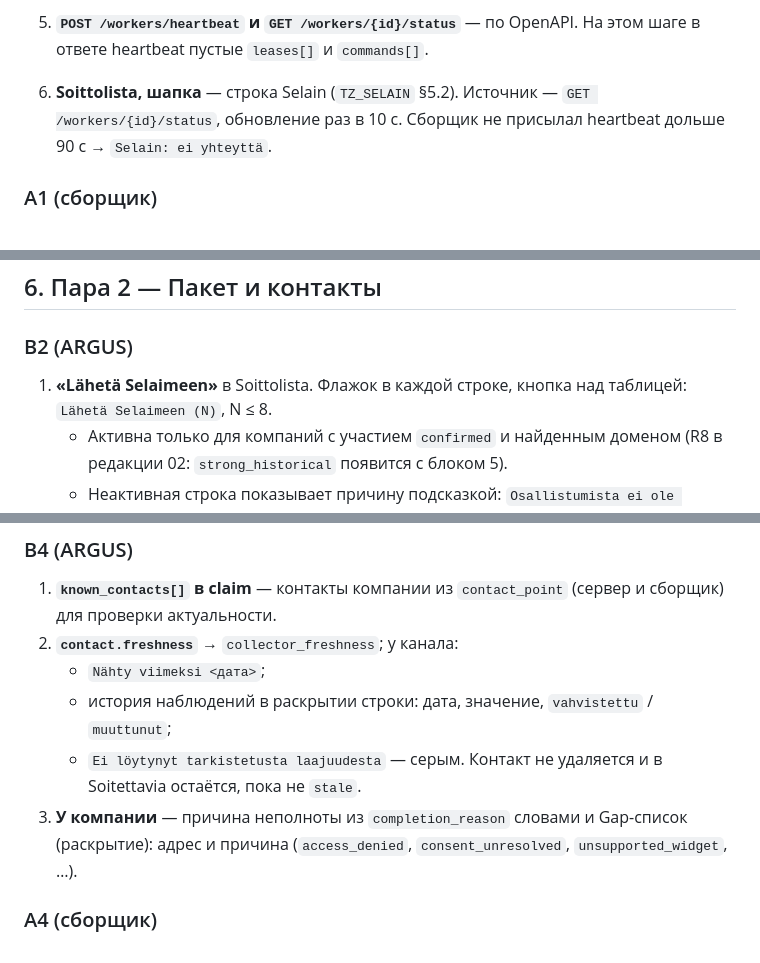
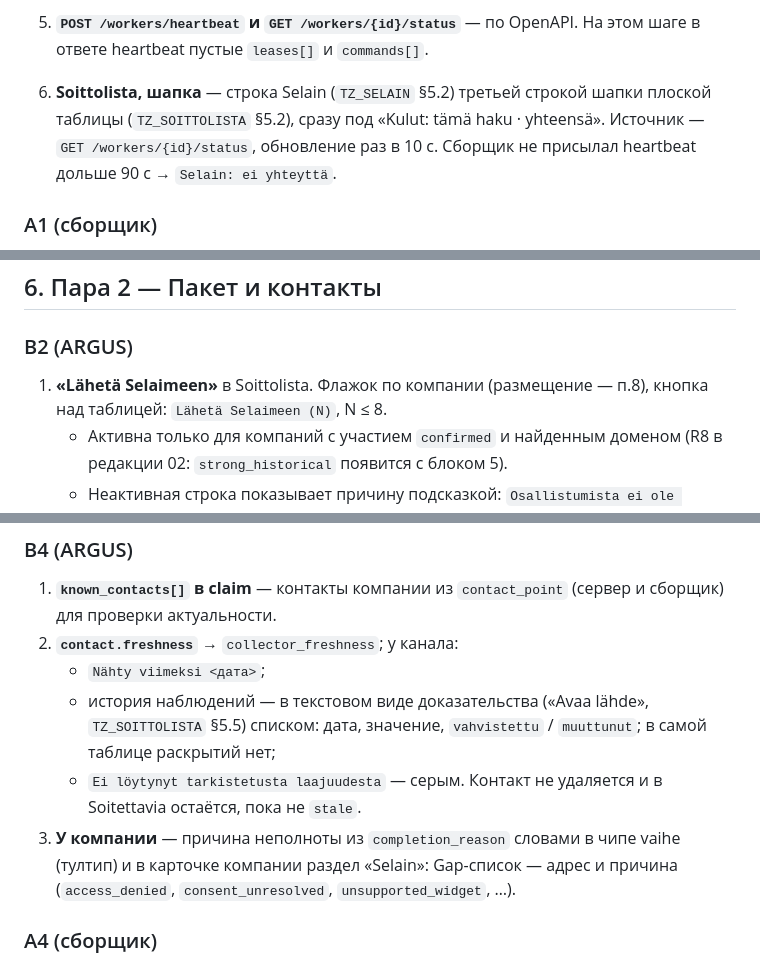
Before and after one commit to GridexOy/gridex-argus-collector, a Markdown page: docs/ARGUS20_TZ_TANDEM.md, 3 parts joined by grey strips. Drawn GitHub-style.

```diff
--- a/docs/ARGUS20_TZ_TANDEM.md
+++ b/docs/ARGUS20_TZ_TANDEM.md
@@ -64,7 +65,7 @@
 
    API проверяет их по `WorkerBearer`. System-методы (`POST /batches`, `/control`, все `GET`) остаются за basic-auth: их вызывает только веб ARGUS. Правка Caddyfile — через `scripts/render_caddy.py` с бэкапом, `caddy validate`, `systemctl reload caddy`; блок `argus.gridex.fi` меняется только этим matcher'ом. `restart`/`stop` Caddy запрещены (инцидент 20–21.09).
 5. **`POST /workers/heartbeat` и `GET /workers/{id}/status`** — по OpenAPI. На этом шаге в ответе heartbeat пустые `leases[]` и `commands[]`.
-6. **Soittolista, шапка** — строка Selain (`TZ_SELAIN` §5.2). Источник — `GET /workers/{id}/status`, обновление раз в 10 с. Сборщик не присылал heartbeat дольше 90 с → `Selain: ei yhteyttä`.
+6. **Soittolista, шапка** — строка Selain (`TZ_SELAIN` §5.2) третьей строкой шапки плоской таблицы (`TZ_SOITTOLISTA` §5.2), сразу под «Kulut: tämä haku · yhteensä». Источник — `GET /workers/{id}/status`, обновление раз в 10 с. Сборщик не присылал heartbeat дольше 90 с → `Selain: ei yhteyttä`.
 
 ### A1 (сборщик)
 1. **`api_client`** генерируется из OpenAPI (`scripts/gen_api_client.ps1`); гейт — `git diff` после генерации пуст.
@@ -85,7 +86,7 @@
 ## 6. Пара 2 — Пакет и контакты
 
 ### B2 (ARGUS)
-1. **«Lähetä Selaimeen»** в Soittolista. Флажок в каждой строке, кнопка над таблицей: `Lähetä Selaimeen (N)`, N ≤ 8.
+1. **«Lähetä Selaimeen»** в Soittolista. Флажок по компании (размещение — п.8), кнопка над таблицей: `Lähetä Selaimeen (N)`, N ≤ 8.
    - Активна только для компаний с участием `confirmed` и найденным доменом (R8 в редакции 02: `strong_historical` появится с блоком 5).
    - Неактивная строка показывает причину подсказкой: `Osallistumista ei ole vahvistettu` / `Verkkotunnusta ei löytynyt`.
    - Компания, у которой уже есть активное задание, повторно не отправляется (`Selain käsittelee`).
@@ -161,9 +164,9 @@
 1. **`known_contacts[]` в claim** — контакты компании из `contact_point` (сервер и сборщик) для проверки актуальности.
 2. **`contact.freshness`** → `collector_freshness`; у канала:
    - `Nähty viimeksi <дата>`;
-   - история наблюдений в раскрытии строки: дата, значение, `vahvistettu` / `muuttunut`;
+   - история наблюдений — в текстовом виде доказательства («Avaa lähde», `TZ_SOITTOLISTA` §5.5) списком: дата, значение, `vahvistettu` / `muuttunut`; в самой таблице раскрытий нет;
    - `Ei löytynyt tarkistetusta laajuudesta` — серым. Контакт не удаляется и в Soitettavia остаётся, пока не `stale`.
-3. **У компании** — причина неполноты из `completion_reason` словами и Gap-список (раскрытие): адрес и причина (`access_denied`, `consent_unresolved`, `unsupported_widget`, …).
+3. **У компании** — причина неполноты из `completion_reason` словами в чипе vaihe (тултип) и в карточке компании раздел «Selain»: Gap-список — адрес и причина (`access_denied`, `consent_unresolved`, `unsupported_widget`, …).
 
 ### A4 (сборщик)
 1. Повторный пакет той же компании (`rerun_reason`) → `contact.freshness` для каждого `known_contact`: `reconfirmed` / `changed` / `not_seen_in_checked_scope` / `not_checked` с описанием проверенного объёма.
```
Also changed, not shown: other parts of docs/ARGUS20_TZ_TANDEM.md (+28 -22 lines).
